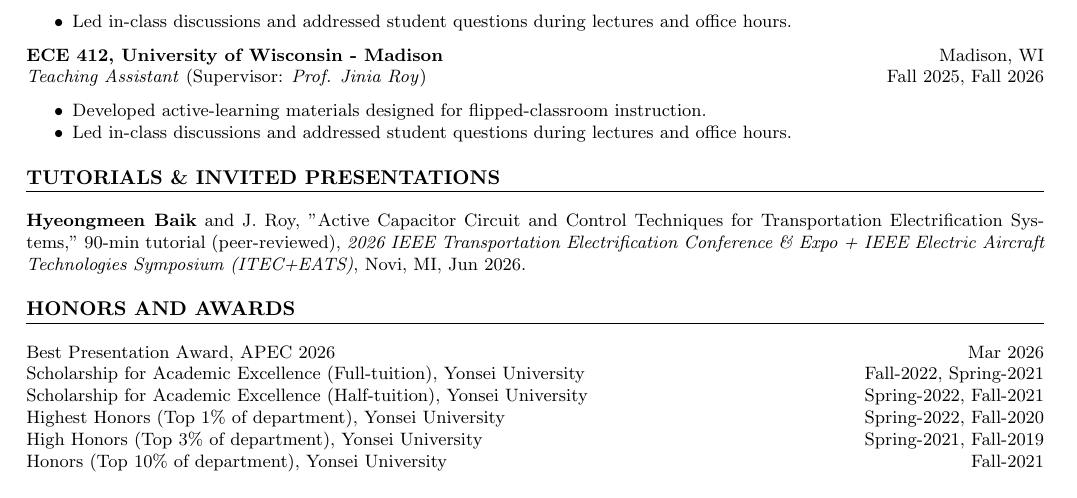
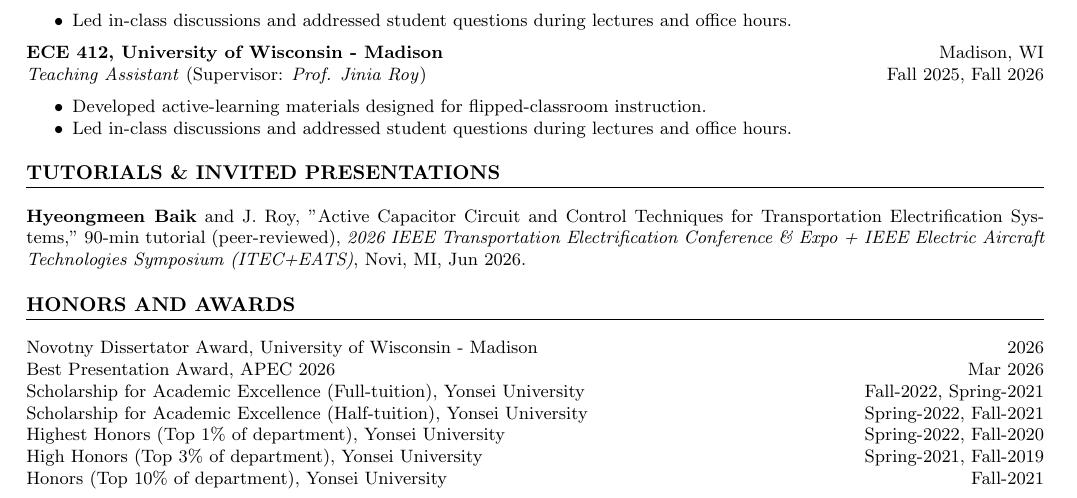
Before and after one commit to PhilBaik/philbaik, a LaTeX CV (cv.tex): part of page 1 of 2, cut so that both start at the same text. Compiled offline with pdfLaTeX.

Commit message:
docs: add 2026 novotny dissertator award to cv
Co-Authored-By: Claude Opus 5.5 (1M context) <noreply@anthropic.com>

```diff
--- a/cv.tex
+++ b/cv.tex
@@ -96,6 +96,7 @@ Advisor: \textit{Prof. Jung-wook Park}\\
 % Honors
 \section*{HONORS AND AWARDS}
 \noindent
+Novotny Dissertator Award, University of Wisconsin - Madison \hfill 2026\\
 Best Presentation Award, APEC 2026 \hfill Mar 2026\\
 Scholarship for Academic Excellence (Full-tuition), Yonsei University \hfill Fall-2022, Spring-2021\\
 Scholarship for Academic Excellence (Half-tuition), Yonsei University \hfill Spring-2022, Fall-2021\\
```
Also changed, not shown: cv.pdf.
